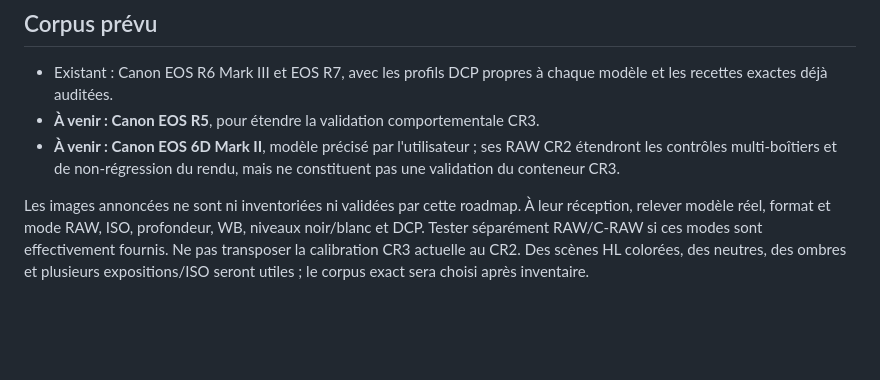
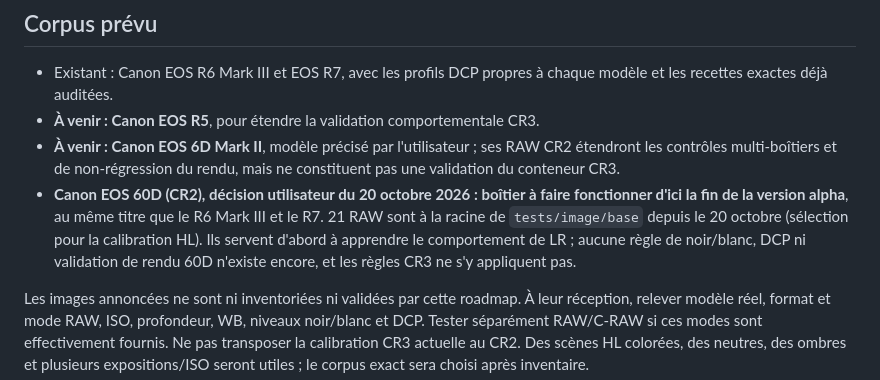
Before and after one commit to KimntexX/IPR, a Markdown page: docs/architecture/roadmap-ouverture-raw.md, the part around the change. Rendered like a GitHub page; blank space fills up the shorter version.

Commit message:
docs(raw): Canon EOS 60D to support by the end of the alpha
Recorded on the user's decision; 21 of its CR2 now sit at the base root
for the Highlights calibration. No 60D rule, profile or validation yet.

Co-Authored-By: Claude Opus 5.5 <noreply@anthropic.com>

```diff
--- a/docs/architecture/roadmap-ouverture-raw.md
+++ b/docs/architecture/roadmap-ouverture-raw.md
@@ -72,6 +72,12 @@ de commit de gel ni de livraison.
 - **À venir : Canon EOS 6D Mark II**, modèle précisé par l'utilisateur ; ses
   RAW CR2 étendront les contrôles multi-boîtiers et de non-régression du rendu,
   mais ne constituent pas une validation du conteneur CR3.
+- **Canon EOS 60D (CR2), décision utilisateur du 20 octobre 2026 : boîtier à
+  faire fonctionner d'ici la fin de la version alpha**, au même titre que le
+  R6 Mark III et le R7. 21 RAW sont à la racine de `tests/image/base` depuis le
+  20 octobre (sélection pour la calibration HL). Ils servent d'abord à apprendre
+  le comportement de LR ; aucune règle de noir/blanc, DCP ni validation de rendu
+  60D n'existe encore, et les règles CR3 ne s'y appliquent pas.
 
 Les images annoncées ne sont ni inventoriées ni validées par cette roadmap.
 À leur réception, relever modèle réel, format et mode RAW, ISO, profondeur,
```
